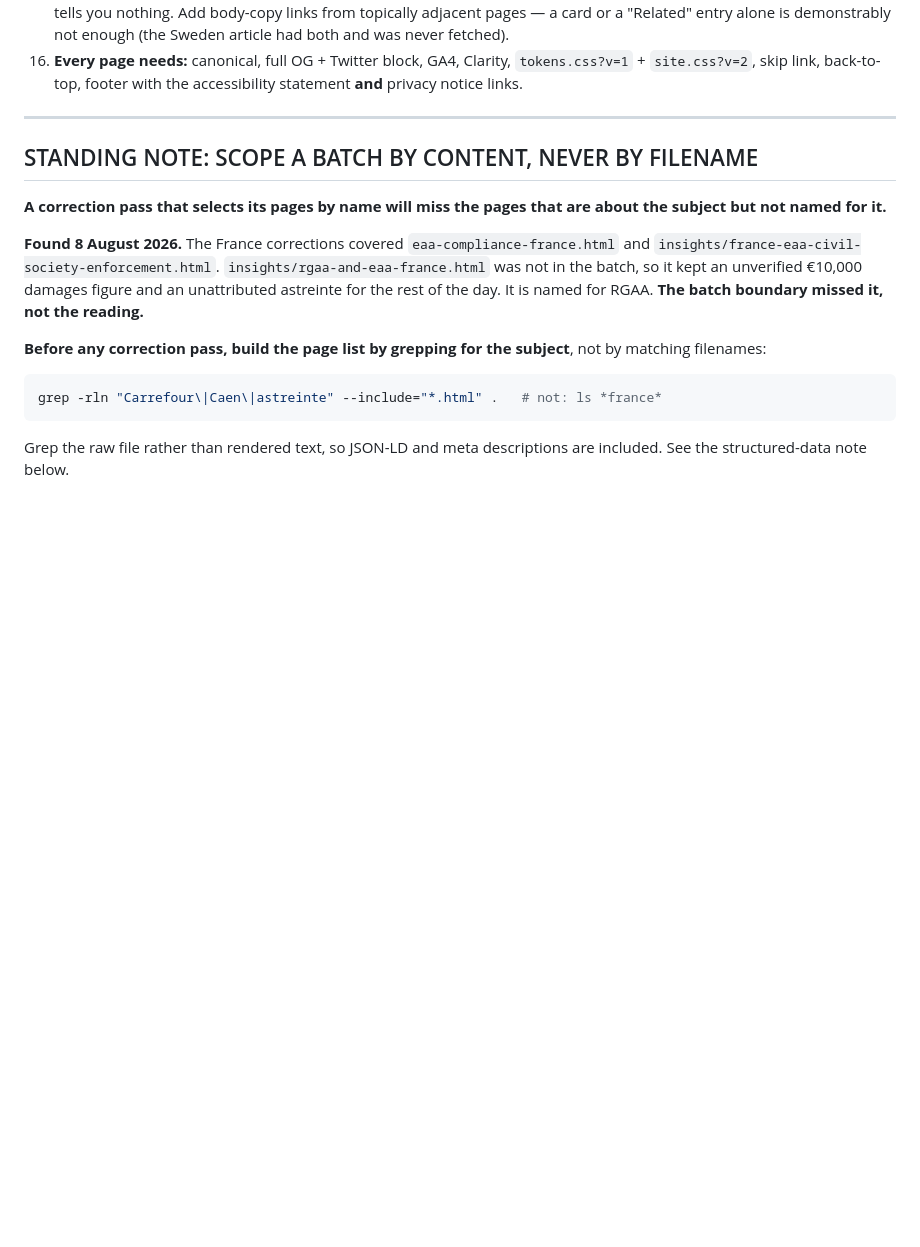
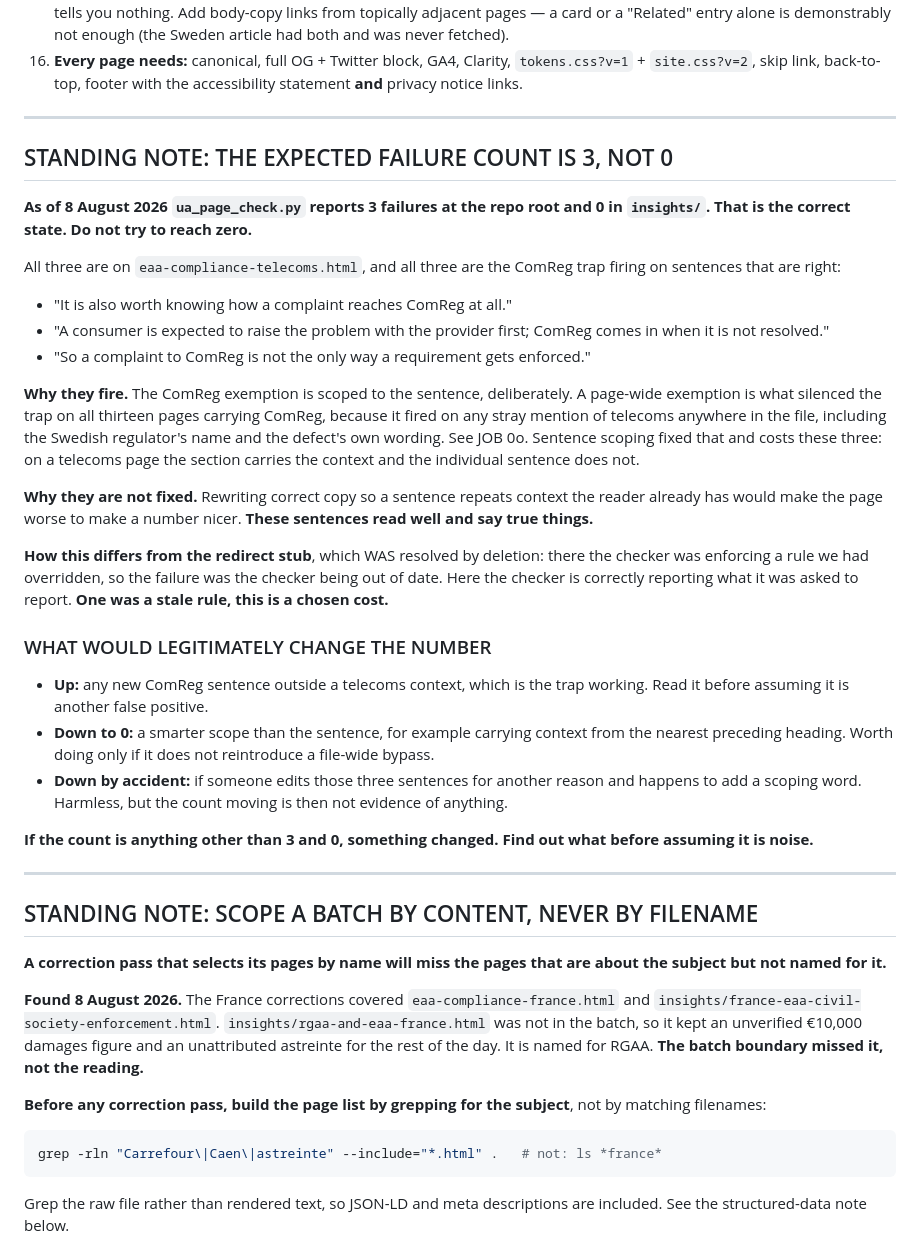
Before and after one commit to usableaccess/usable-access-site, a Markdown page: CLAUDE.md, the part around the change. Drawn GitHub-style; blank space fills up the shorter version.

Commit message:
Record that the expected failure count is 3, not 0
ua_page_check.py reports 3 failures at root and 0 in insights, and that is the correct state. All three are the ComReg trap firing on correct sentences on eaa-compliance-telecoms.html, the one page where ComReg is the right authority. The note quotes all three so a future reader can recognise them.

It explains why they fire: the exemption is scoped to the sentence on purpose, because a page-wide one silenced the trap on all thirteen pages carrying ComReg. On a telecoms page the section carries the context and the sentence does not, and that is the cost of the fix.

It explains why they are not fixed: rewriting correct copy so a sentence repeats context the reader already has would make the page worse to make a number nicer.

And it distinguishes them from the redirect stub, which was deleted. There the checker was enforcing a rule we had overridden, so the failure was the checker being out of date. Here the checker is correctly reporting what it was asked to report. One was a stale rule, this is a chosen cost.

Lists what would legitimately move the number in either direction, so a change is investigated rather than assumed to be noise.

Co-Authored-By: Claude Opus 5 (1M context) <noreply@anthropic.com>

```diff
--- a/CLAUDE.md
+++ b/CLAUDE.md
@@ -64,6 +64,31 @@ There is no `--adopt`. It was documented for bringing hand-written OG blocks und
 14. **Never link a URL you have not confirmed exists.** Presence in `sitemap.xml` is NOT evidence a page exists — two sitemap entries pointed at pages that were never built, and the homepage linked to both. Check the file is in the repo before linking it.
 15. **A new page ships orphaned by default.** Zero inbound internal links means almost no crawl priority, and its traffic then tells you nothing. Add body-copy links from topically adjacent pages — a card or a "Related" entry alone is demonstrably not enough (the Sweden article had both and was never fetched).
 16. **Every page needs:** canonical, full OG + Twitter block, GA4, Clarity, `tokens.css?v=1` + `site.css?v=2`, skip link, back-to-top, footer with the accessibility statement **and** privacy notice links.
+
+---
+
+## STANDING NOTE: THE EXPECTED FAILURE COUNT IS 3, NOT 0
+
+**As of 8 August 2026 `ua_page_check.py` reports 3 failures at the repo root and 0 in `insights/`. That is the correct state. Do not try to reach zero.**
+
+All three are on `eaa-compliance-telecoms.html`, and all three are the ComReg trap firing on sentences that are right:
+
+- "It is also worth knowing how a complaint reaches ComReg at all."
+- "A consumer is expected to raise the problem with the provider first; ComReg comes in when it is not resolved."
+- "So a complaint to ComReg is not the only way a requirement gets enforced."
+
+**Why they fire.** The ComReg exemption is scoped to the sentence, deliberately. A page-wide exemption is what silenced the trap on all thirteen pages carrying ComReg, because it fired on any stray mention of telecoms anywhere in the file, including the Swedish regulator's name and the defect's own wording. See JOB 0o. Sentence scoping fixed that and costs these three: on a telecoms page the section carries the context and the individual sentence does not.
+
+**Why they are not fixed.** Rewriting correct copy so a sentence repeats context the reader already has would make the page worse to make a number nicer. **These sentences read well and say true things.**
+
+**How this differs from the redirect stub**, which WAS resolved by deletion: there the checker was enforcing a rule we had overridden, so the failure was the checker being out of date. Here the checker is correctly reporting what it was asked to report. **One was a stale rule, this is a chosen cost.**
+
+### WHAT WOULD LEGITIMATELY CHANGE THE NUMBER
+- **Up:** any new ComReg sentence outside a telecoms context, which is the trap working. Read it before assuming it is another false positive.
+- **Down to 0:** a smarter scope than the sentence, for example carrying context from the nearest preceding heading. Worth doing only if it does not reintroduce a file-wide bypass.
+- **Down by accident:** if someone edits those three sentences for another reason and happens to add a scoping word. Harmless, but the count moving is then not evidence of anything.
+
+**If the count is anything other than 3 and 0, something changed. Find out what before assuming it is noise.**
 
 ---
 
```
